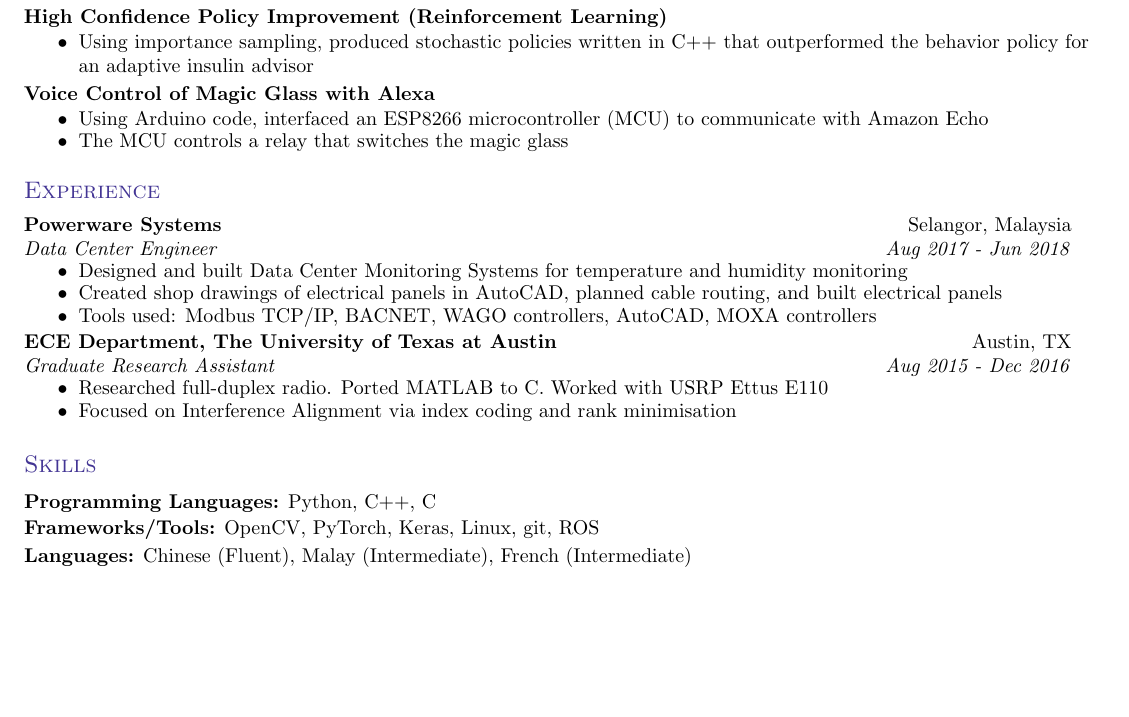
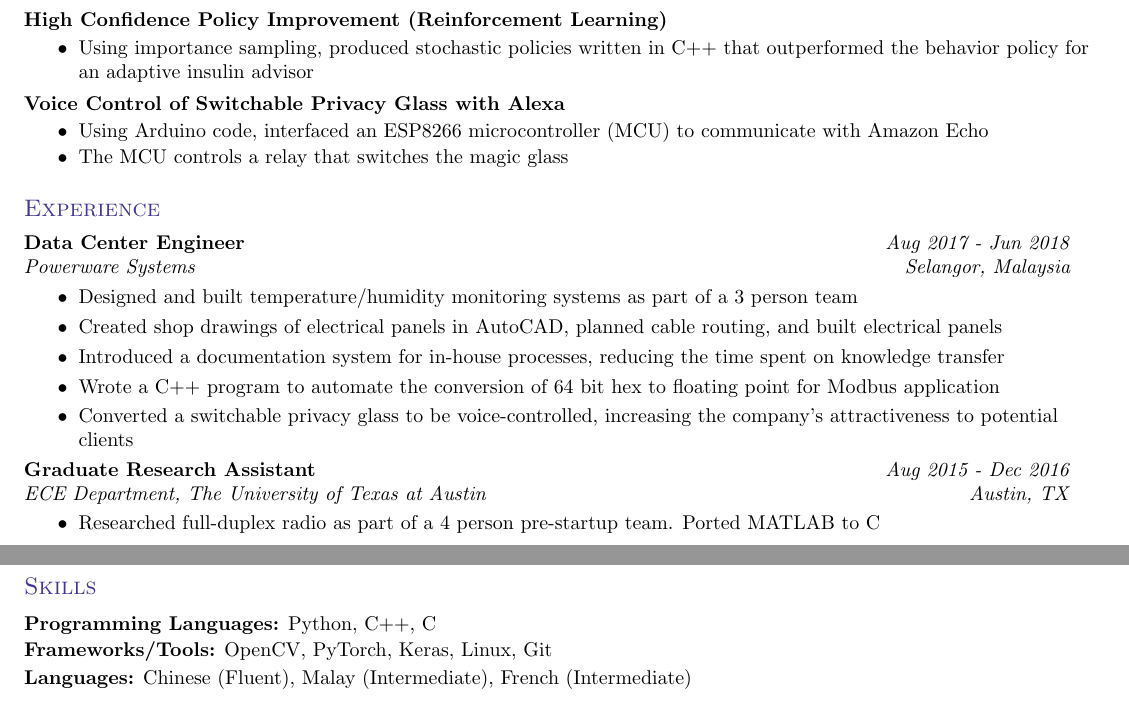
Before and after one commit to chc442/Resume, a LaTeX CV (resume_cheam.tex): part of the page before the commit and two parts of pages 1 and 2 of 2 after it, the two joined at a grey line, cut so that both start at the same text, the shorter picture padded with empty space. Compiled offline with pdfLaTeX.

Commit message:
Improved wording in Experience section

```diff
--- a/resume_cheam.tex
+++ b/resume_cheam.tex
@@ -76,8 +77,8 @@
 \newcommand{\JobSubheading}[4]{
   \vspace{-1pt}
     \begin{tabular*}{0.97\textwidth}[t]{l@{\extracolsep{\fill}}r}
-      \textbf{#1} & #2  \\
-      \textit{\small#3} & \textit{\small #4} \\
+      \textbf {#1} & \textit{#2}  \\
+      \textit{#3} & \textit{#4} \\
     \end{tabular*}\vspace{-5pt}
 }
 
@@ -215,7 +216,7 @@
         \end{itemize}
     \vspace{-2pt}
 
-    \textbf{Voice Control of Magic Glass with Alexa}
+    \textbf{Voice Control of Switchable Privacy Glass with Alexa}
     \vspace{-4pt}
         \begin{itemize}
             \item Using Arduino code, interfaced an ESP8266 microcontroller (MCU) to communicate with Amazon Echo
@@ -257,30 +258,41 @@
 
 
 %--------------------------EXPERIENCE-----------------------------
+% use STAR: situation, task, action, result
+% show quantitative results
+% show tools/algorithms used
 \section{\color{BlueViolet} Experience}
     \vspace{-2pt}
     \JobSubheading
+      {Data Center Engineer}{Aug 2017 - Jun 2018}
       {Powerware Systems}{Selangor, Malaysia}
-      {Data Center Engineer}{Aug 2017 - Jun 2018}
-      \vspace{0pt}
+      \vspace{2pt}
         \begin{itemize}
-            \item Designed and built Data Center Monitoring Systems for temperature and humidity monitoring
-            \vspace{-5pt}
+            \item Designed and built temperature/humidity monitoring systems as part of a 3 person team
+            \vspace{-3pt}
             \item Created shop drawings of electrical panels in AutoCAD, planned cable routing, and built electrical panels
-            \vspace{-5pt}
-            \item Tools used: Modbus TCP/IP, BACNET, WAGO controllers, AutoCAD, MOXA controllers
-            % automated tasks (programming, scrips), introduced better systems (version control, documentation)
+            \vspace{-3pt}
+            \item Introduced a documentation system for in-house processes, reducing the time spent on knowledge transfer
+	\vspace{-3pt}
+	\item Wrote a C++ program to automate the conversion of 64 bit hex to floating point for Modbus application
+          \vspace{-3pt}
+	\item Converted a switchable privacy glass to be voice-controlled, increasing the company's attractiveness to potential clients
+
+            % automated tasks (programming, scripts)
+	 % worked in a team of 3 engineers
+            % introduced better systems (documentation templates, instruction manual templates for clients)
+	 %Tools used: Modbus TCP/IP, BACNET, WAGO controllers, AutoCAD, MOXA controllers
         \end{itemize}
     \vspace{-2pt}
 
     \JobSubheading
+      {Graduate Research Assistant}{Aug 2015 - Dec 2016}
       {ECE Department, The University of Texas at Austin}{Austin, TX}
-      {Graduate Research Assistant}{Aug 2015 - Dec 2016}
-      \vspace{0pt}
+      \vspace{2pt}
       \begin{itemize}
-        \item Researched full-duplex radio. Ported MATLAB to C. Worked with USRP Ettus E110
-        \vspace{-5pt}
-        \item Focused on Interference Alignment via index coding and rank minimisation
+        \item Researched full-duplex radio as part of a 4 person pre-startup team. Ported MATLAB to C
+        %\item  Worked with USRP Ettus E110
+        %\item Focused on Interference Alignment via index coding and rank minimisation
       \end{itemize}
     \vspace{-2pt}
 
@@ -322,8 +334,8 @@
       % Octave, Java, MATLAB
       \vspace{1pt}
 
-      \textbf{Frameworks/Tools:} OpenCV, PyTorch, Keras, Linux, git, ROS
-       % \LaTeX, AutoCAD, Code Composer Studio, LogicAid, SimuAid, Eclipse, Numpy, scikit-learn, Keil uVision, PCB Artist, Labview
+      \textbf{Frameworks/Tools:} OpenCV, PyTorch, Keras, Linux, Git
+       % ROS, \LaTeX, AutoCAD, Code Composer Studio, LogicAid, SimuAid, Eclipse, Numpy, scikit-learn, Keil uVision, PCB Artist, Labview
       \vspace{1pt}
 
       % \textbf{Concepts/Algorithms:} Deep learning, Particle filter, SLAM, Reinforcement learning, Object tracking
```
Also changed, not shown: resume_cheam.pdf, resume_cheam.tex (1 more changed lines), 1 other file.
